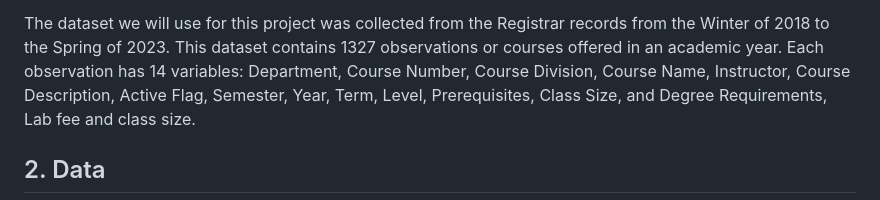
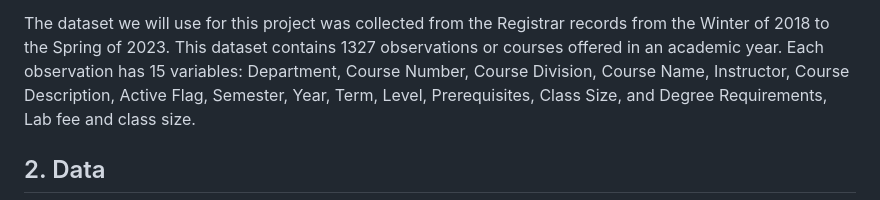
Before and after one commit to ES-1085/project-nils-juliana, a Markdown page: proposal/proposal.md, the part around the change. GitHub-like rendering.

Commit message:
merge and check

```diff
--- a/proposal/proposal.md
+++ b/proposal/proposal.md
@@ -179,7 +179,7 @@ for this project. Our team will focus on the following questions:
 The dataset we will use for this project was collected from the
 Registrar records from the Winter of 2018 to the Spring of 2023. This
 dataset contains 1327 observations or courses offered in an academic
-year. Each observation has 14 variables: Department, Course Number,
+year. Each observation has 15 variables: Department, Course Number,
 Course Division, Course Name, Instructor, Course Description, Active
 Flag, Semester, Year, Term, Level, Prerequisites, Class Size, and Degree
 Requirements, Lab fee and class size.
```
